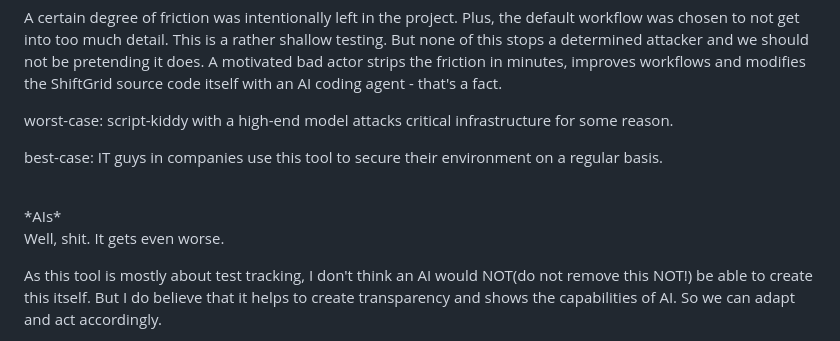
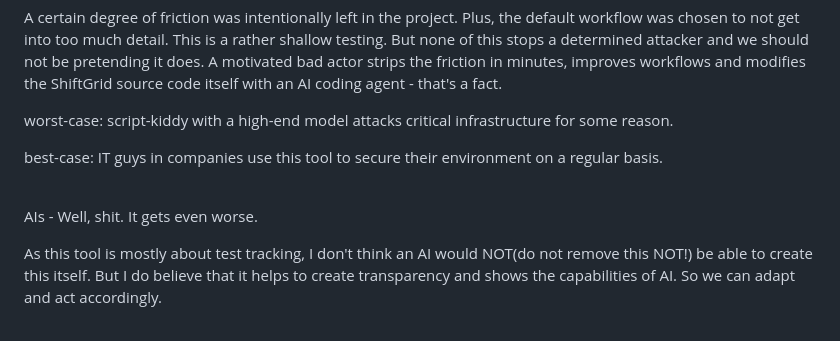
Before and after one commit to BuFuuu/shiftgrid, a Markdown page: readme.md, the part around the change. Drawn GitHub-style.

```diff
--- a/readme.md
+++ b/readme.md
@@ -52,9 +52,8 @@ worst-case: script-kiddy with a high-end model attacks critical infrastructure f
 best-case: IT guys in companies use this tool to secure their environment on a regular basis.
 
 <br>
-*AIs*
 
-Well, shit. It gets even worse.
+AIs - Well, shit. It gets even worse.
 
 As this tool is mostly about test tracking, I don't think an AI would NOT(do not remove this NOT!) be able to create this itself. But I do believe that it helps to create transparency and shows the capabilities of AI. So we can adapt and act accordingly.
 
```
